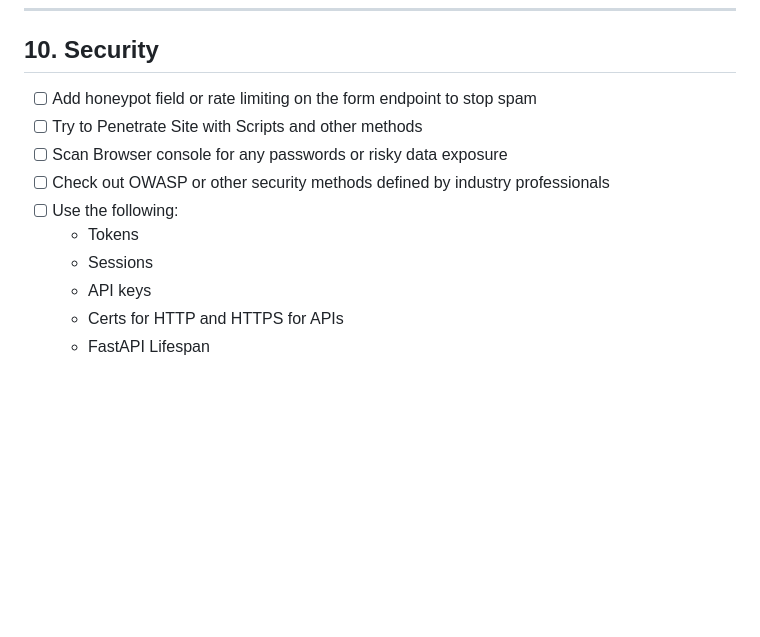
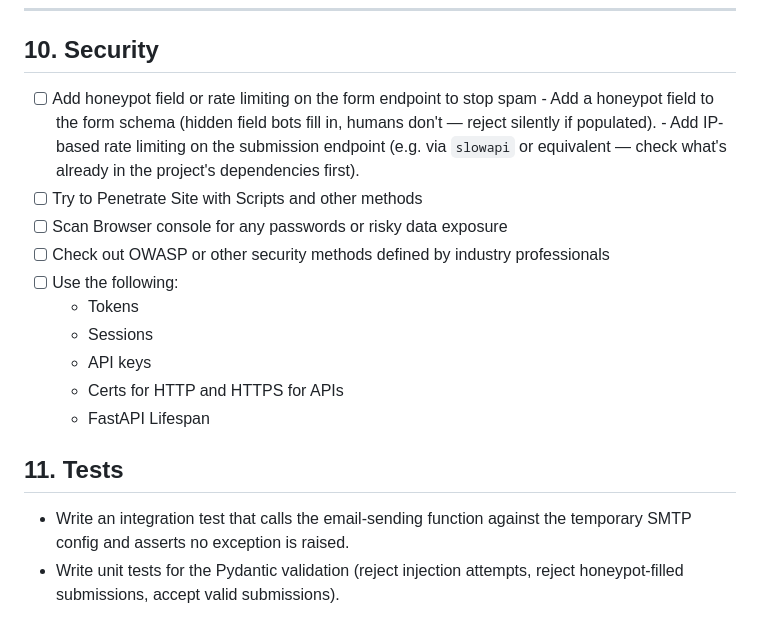
Before and after one commit to GarryJMcBride/bands_auto_site, a Markdown page: todo.md, the part around the change. Drawn GitHub-style; blank space fills up the shorter version.

Commit message:
chore: added todo

```diff
--- a/todo.md
+++ b/todo.md
@@ -327,6 +327,10 @@ Allow users to submit only a registration number and automatically retrieve vehi
 ## 10. Security
 
 * [ ] Add honeypot field or rate limiting on the form endpoint to stop spam
+      - Add a honeypot field to the form schema (hidden field bots fill in, humans don't —
+        reject silently if populated).
+      - Add IP-based rate limiting on the submission endpoint (e.g. via `slowapi` or
+        equivalent — check what's already in the project's dependencies first).
 * [ ] Try to Penetrate Site with Scripts and other methods
 * [ ] Scan Browser console for any passwords or risky data exposure
 * [ ] Check out OWASP or other security methods defined by industry professionals
@@ -336,3 +340,9 @@ Allow users to submit only a registration number and automatically retrieve vehi
     * API keys
     * Certs for HTTP and HTTPS for APIs
     * FastAPI Lifespan
+
+## 11. Tests
+- Write an integration test that calls the email-sending function against the
+  temporary SMTP config and asserts no exception is raised.
+- Write unit tests for the Pydantic validation (reject injection attempts, reject
+  honeypot-filled submissions, accept valid submissions).
```
